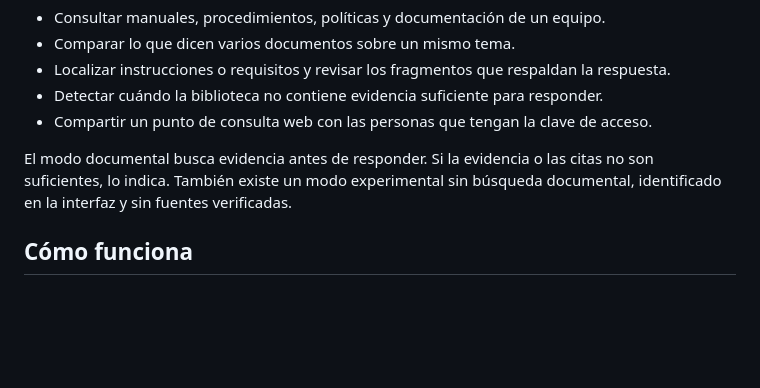
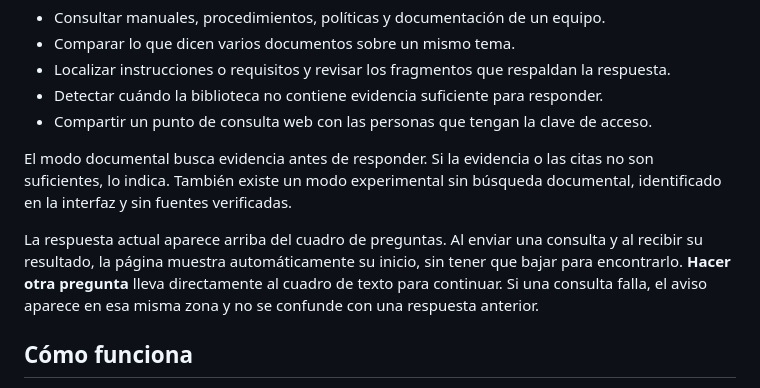
Before and after one commit to ALONSORGT1/agente-de-documentos-ia, a Markdown page: README.md, the part around the change. Drawn GitHub-style; blank space fills up the shorter version.

Commit message:
Explicamos cómo seguir preguntando

```diff
--- a/README.md
+++ b/README.md
@@ -15,6 +15,8 @@ La aplicación combina una interfaz web en español, un servidor Python con Fast
 - Compartir un punto de consulta web con las personas que tengan la clave de acceso.
 
 El modo documental busca evidencia antes de responder. Si la evidencia o las citas no son suficientes, lo indica. También existe un modo experimental sin búsqueda documental, identificado en la interfaz y sin fuentes verificadas.
+
+La respuesta actual aparece arriba del cuadro de preguntas. Al enviar una consulta y al recibir su resultado, la página muestra automáticamente su inicio, sin tener que bajar para encontrarlo. **Hacer otra pregunta** lleva directamente al cuadro de texto para continuar. Si una consulta falla, el aviso aparece en esa misma zona y no se confunde con una respuesta anterior.
 
 ## Cómo funciona
 
```
